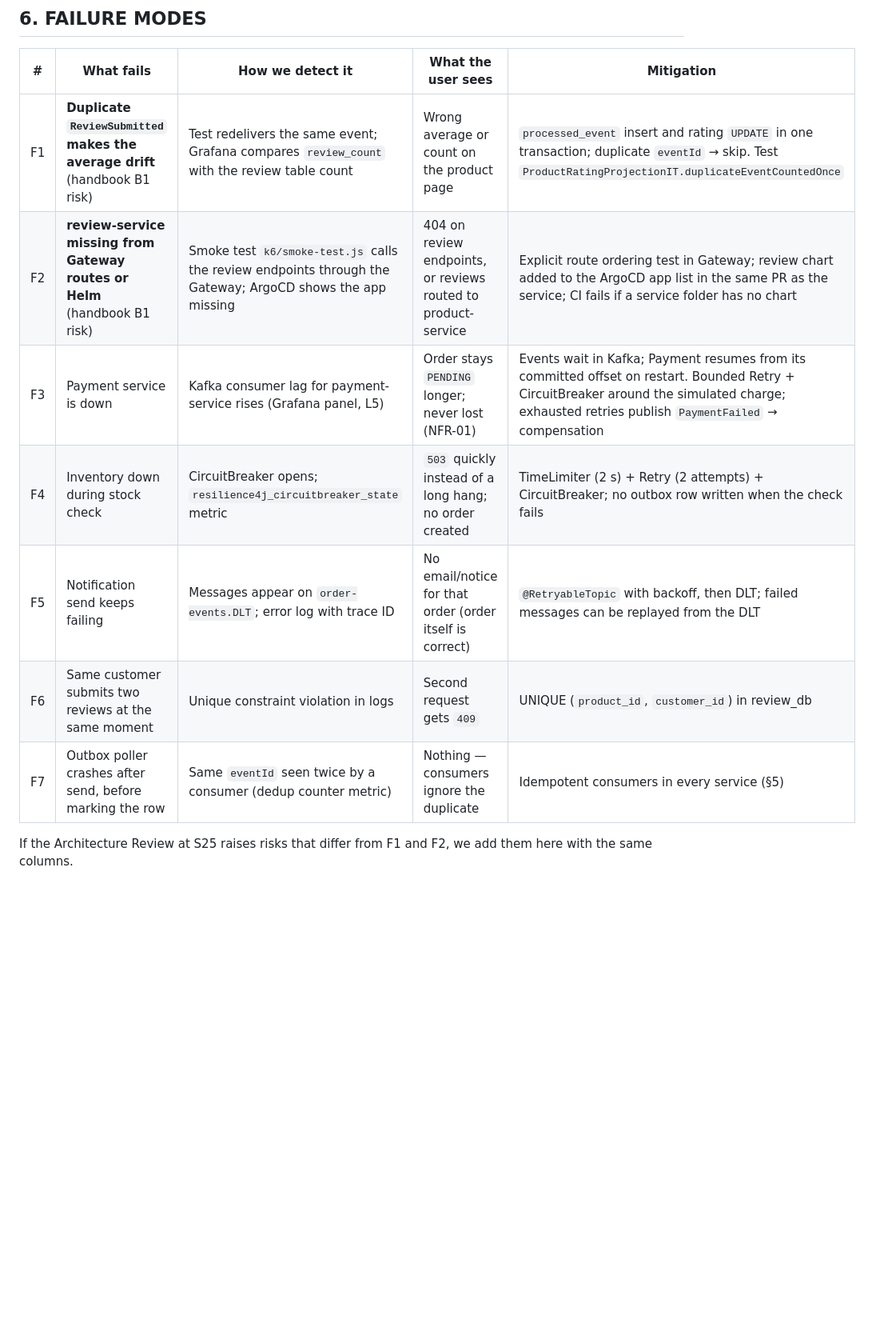
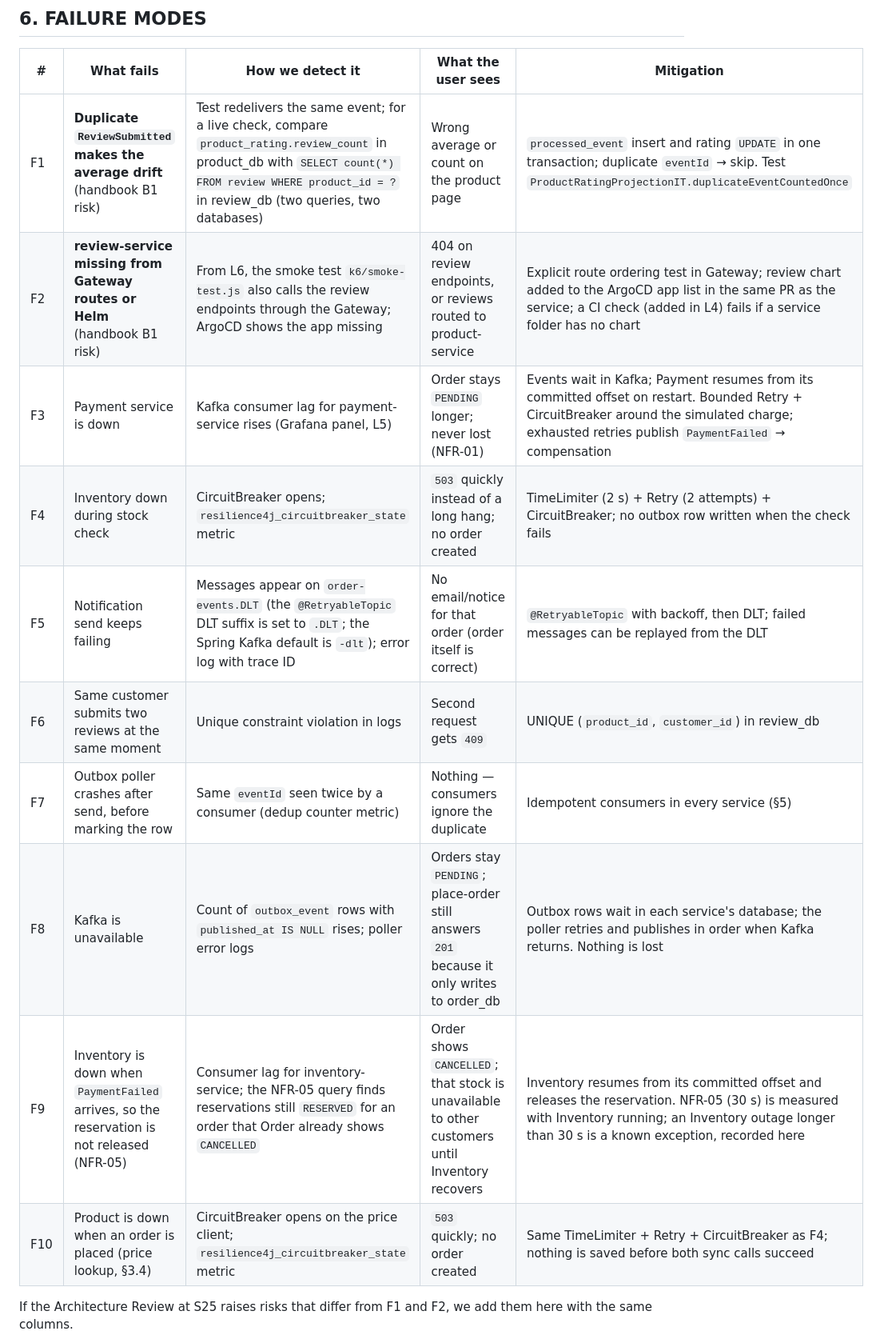
Before and after one commit to husseineelsaka/E-Commerce-Platform, a Markdown page: docs/adr/ADD-team-1.md, the part around one of its changes. Shown at 80% size. Rendered like a GitHub page; blank space fills up the shorter version.

Commit message:
docs: add architecture decision document for Team 1 product reviews and ratings

```diff
--- a/docs/adr/ADD-team-1.md
+++ b/docs/adr/ADD-team-1.md
@@ -185,13 +187,16 @@ notification-service has no database.
 
 | # | What fails | How we detect it | What the user sees | Mitigation |
 | --- | --- | --- | --- | --- |
-| F1 | **Duplicate `ReviewSubmitted` makes the average drift** (handbook B1 risk) | Test redelivers the same event; Grafana compares `review_count` with the review table count | Wrong average or count on the product page | `processed_event` insert and rating `UPDATE` in one transaction; duplicate `eventId` → skip. Test `ProductRatingProjectionIT.duplicateEventCountedOnce` |
-| F2 | **review-service missing from Gateway routes or Helm** (handbook B1 risk) | Smoke test `k6/smoke-test.js` calls the review endpoints through the Gateway; ArgoCD shows the app missing | 404 on review endpoints, or reviews routed to product-service | Explicit route ordering test in Gateway; review chart added to the ArgoCD app list in the same PR as the service; CI fails if a service folder has no chart |
+| F1 | **Duplicate `ReviewSubmitted` makes the average drift** (handbook B1 risk) | Test redelivers the same event; for a live check, compare `product_rating.review_count` in product_db with `SELECT count(*) FROM review WHERE product_id = ?` in review_db (two queries, two databases) | Wrong average or count on the product page | `processed_event` insert and rating `UPDATE` in one transaction; duplicate `eventId` → skip. Test `ProductRatingProjectionIT.duplicateEventCountedOnce` |
+| F2 | **review-service missing from Gateway routes or Helm** (handbook B1 risk) | From L6, the smoke test `k6/smoke-test.js` also calls the review endpoints through the Gateway; ArgoCD shows the app missing | 404 on review endpoints, or reviews routed to product-service | Explicit route ordering test in Gateway; review chart added to the ArgoCD app list in the same PR as the service; a CI check (added in L4) fails if a service folder has no chart |
 | F3 | Payment service is down | Kafka consumer lag for payment-service rises (Grafana panel, L5) | Order stays `PENDING` longer; never lost (NFR-01) | Events wait in Kafka; Payment resumes from its committed offset on restart. Bounded Retry + CircuitBreaker around the simulated charge; exhausted retries publish `PaymentFailed` → compensation |
 | F4 | Inventory down during stock check | CircuitBreaker opens; `resilience4j_circuitbreaker_state` metric | `503` quickly instead of a long hang; no order created | TimeLimiter (2 s) + Retry (2 attempts) + CircuitBreaker; no outbox row written when the check fails |
-| F5 | Notification send keeps failing | Messages appear on `order-events.DLT`; error log with trace ID | No email/notice for that order (order itself is correct) | `@RetryableTopic` with backoff, then DLT; failed messages can be replayed from the DLT |
+| F5 | Notification send keeps failing | Messages appear on `order-events.DLT` (the `@RetryableTopic` DLT suffix is set to `.DLT`; the Spring Kafka default is `-dlt`); error log with trace ID | No email/notice for that order (order itself is correct) | `@RetryableTopic` with backoff, then DLT; failed messages can be replayed from the DLT |
 | F6 | Same customer submits two reviews at the same moment | Unique constraint violation in logs | Second request gets `409` | UNIQUE (`product_id`, `customer_id`) in review_db |
 | F7 | Outbox poller crashes after send, before marking the row | Same `eventId` seen twice by a consumer (dedup counter metric) | Nothing — consumers ignore the duplicate | Idempotent consumers in every service (§5) |
+| F8 | Kafka is unavailable | Count of `outbox_event` rows with `published_at IS NULL` rises; poller error logs | Orders stay `PENDING`; place-order still answers `201` because it only writes to order_db | Outbox rows wait in each service's database; the poller retries and publishes in order when Kafka returns. Nothing is lost |
+| F9 | Inventory is down when `PaymentFailed` arrives, so the reservation is not released (NFR-05) | Consumer lag for inventory-service; the NFR-05 query finds reservations still `RESERVED` for an order that Order already shows `CANCELLED` | Order shows `CANCELLED`; that stock is unavailable to other customers until Inventory recovers | Inventory resumes from its committed offset and releases the reservation. NFR-05 (30 s) is measured with Inventory running; an Inventory outage longer than 30 s is a known exception, recorded here |
+| F10 | Product is down when an order is placed (price lookup, §3.4) | CircuitBreaker opens on the price client; `resilience4j_circuitbreaker_state` metric | `503` quickly; no order created | Same TimeLimiter + Retry + CircuitBreaker as F4; nothing is saved before both sync calls succeed |
 
 If the Architecture Review at S25 raises risks that differ from F1 and F2, we add them here with the same columns.
 
```
Also changed, not shown: other parts of docs/adr/ADD-team-1.md (+2 -0 lines).
